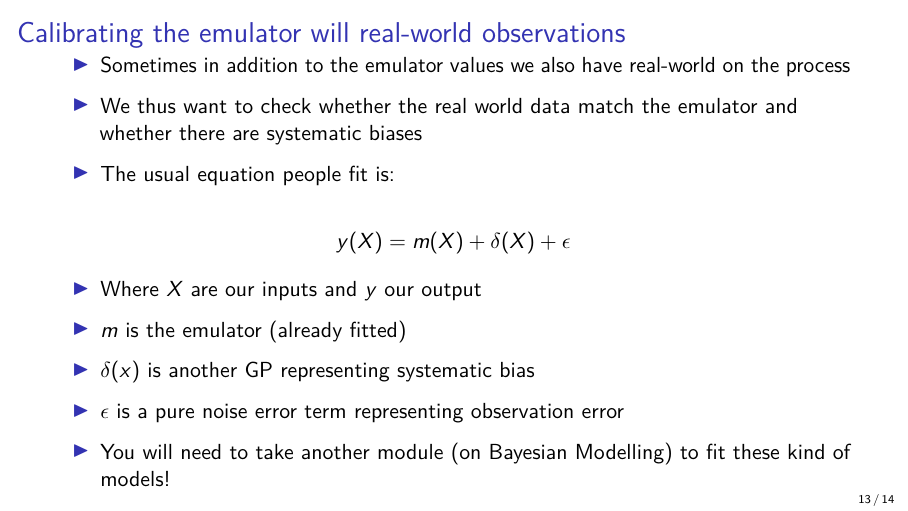
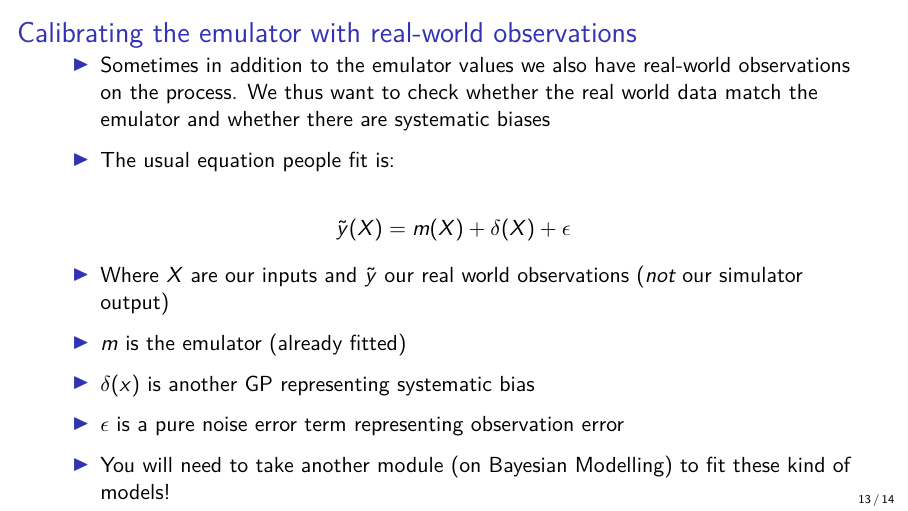
Before and after one commit to andrewcparnell/intro_emulators, an R Markdown document (slides/part_4_check.Rmd): page 13 of 14. The pictures show the output file slides/part_4_check.pdf that the author committed with the source.

Commit message:
Fixed typos in part 4

````diff
--- a/slides/part_4_check.Rmd
+++ b/slides/part_4_check.Rmd
@@ -232,17 +232,15 @@ qplot(loo_fit, df_grid$out, geom = "point") +
   ylab("True value")
 ```
 
-## Calibrating the emulator will real-world observations
+## Calibrating the emulator with real-world observations
 
-- Sometimes in addition to the emulator values we also have real-world on the process
-
-- We thus want to check whether the real world data match the emulator and whether there are systematic biases
+- Sometimes in addition to the emulator values we also have real-world observations on the process. We thus want to check whether the real world data match the emulator and whether there are systematic biases
 
 - The usual equation people fit is:
 
-$$y(X) = m(X) + \delta(X) + \epsilon$$
+$$\tilde{y}(X) = m(X) + \delta(X) + \epsilon$$
 
-- Where $X$ are our inputs and $y$ our output
+- Where $X$ are our inputs and $\tilde{y}$ our real world observations (*not* our simulator output)
 - $m$ is the emulator (already fitted)
 - $\delta(x)$ is another GP representing systematic bias
 - $\epsilon$ is a pure noise error term representing observation error
````
Also changed, not shown: slides/part_4_check.pdf.
